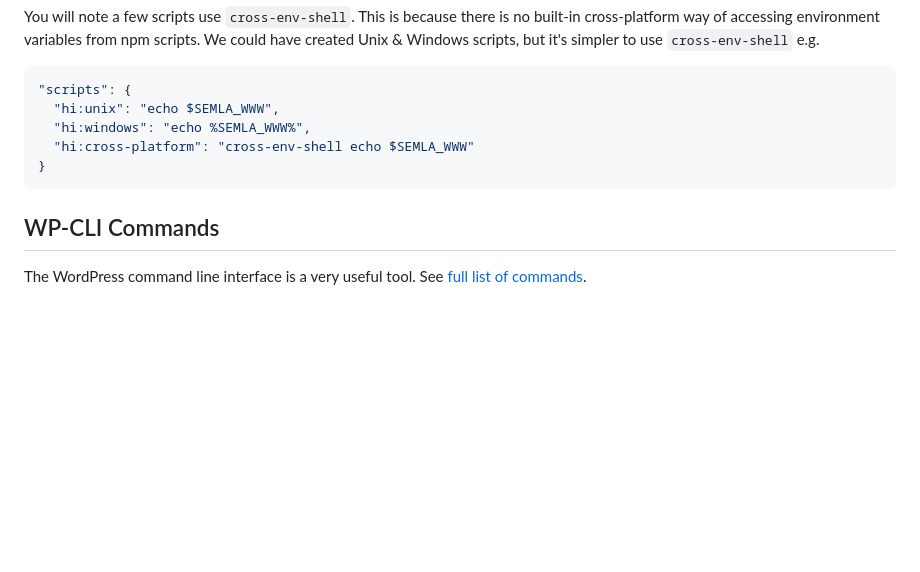
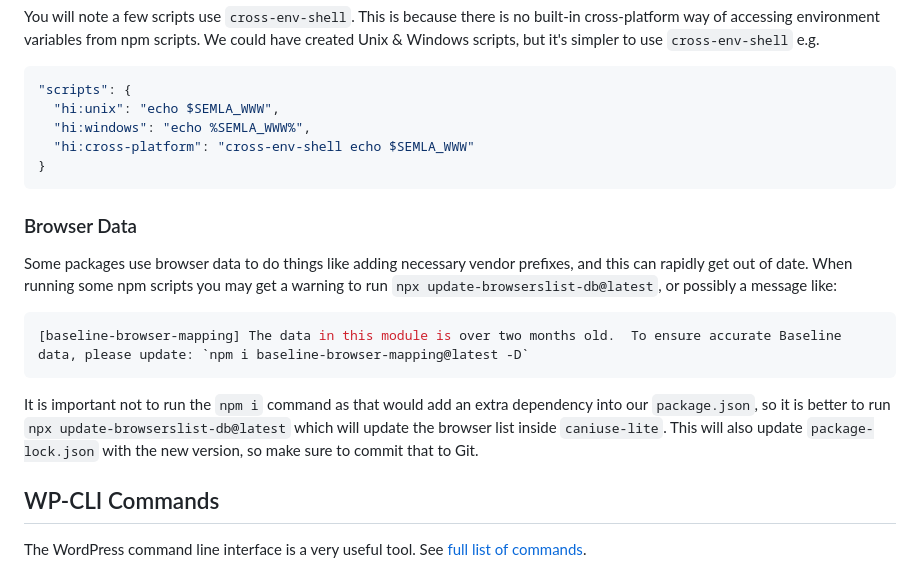
Before and after one commit to south-lacrosse/www-dev, a Markdown page: docs/development-help.md, the part around the change. Rendered like a GitHub page; blank space fills up the shorter version.

Commit message:
improve docs on browser data in npm packages

````diff
--- a/docs/development-help.md
+++ b/docs/development-help.md
@@ -384,6 +384,16 @@ You will note a few scripts use `cross-env-shell`. This is because there is no b
 }
 ```
 
+### Browser Data
+
+Some packages use browser data to do things like adding necessary vendor prefixes, and this can rapidly get out of date. When running some npm scripts you may get a warning to run `npx update-browserslist-db@latest`, or possibly a message like:
+
+```console
+[baseline-browser-mapping] The data in this module is over two months old.  To ensure accurate Baseline data, please update: `npm i baseline-browser-mapping@latest -D`
+```
+
+It is important not to run the `npm i` command as that would add an extra dependency into our `package.json`, so it is better to run `npx update-browserslist-db@latest` which will update the browser list inside `caniuse-lite`. This will also update `package-lock.json` with the new version, so make sure to commit that to Git.
+
 ## WP-CLI Commands
 
 The WordPress command line interface is a very useful tool. See [full list of commands](https://developer.wordpress.org/cli/commands/).
````
Also changed, not shown: docs/developer-info.md (+1 -1 lines).
